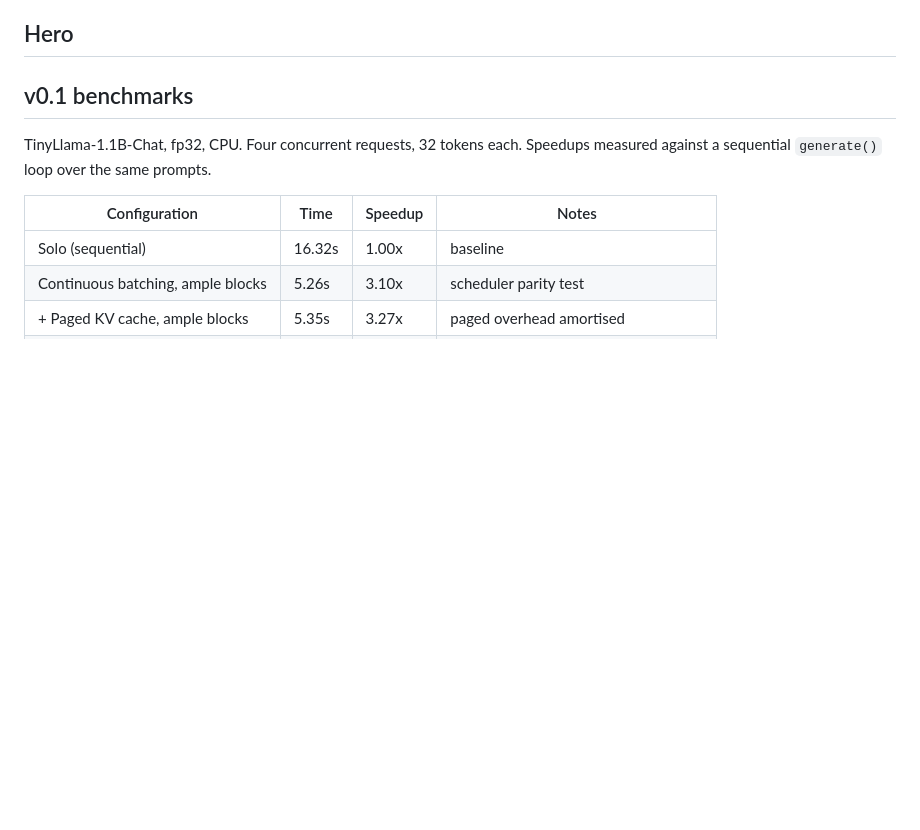
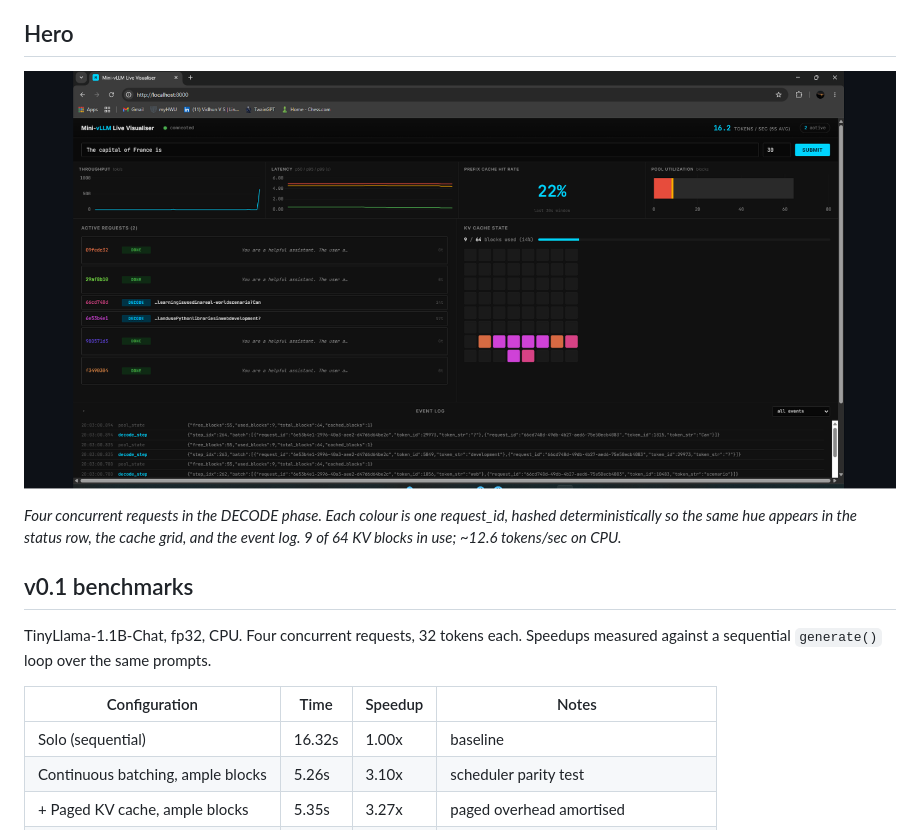
Before and after one commit to vsvidhun06-blip/MINI-vLLM, a Markdown page: README.md, the part around the change. Rendered like a GitHub page; blank space fills up the shorter version.

```diff
--- a/README.md
+++ b/README.md
@@ -10,8 +10,12 @@ production-engineering level — every line written by hand, with Hugging
 Face parity tests as the correctness anchor at each layer of the stack.
 
 ## Hero
+![Mini-vLLM live visualiser](docs/screenshots/hero_v2.png)
 
-
+*Four concurrent requests in the DECODE phase. Each colour is one
+request_id, hashed deterministically so the same hue appears in the
+status row, the cache grid, and the event log. 9 of 64 KV blocks in
+use; ~12.6 tokens/sec on CPU.*
 
 ## v0.1 benchmarks
 
```
